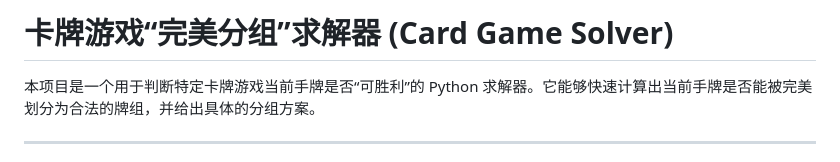
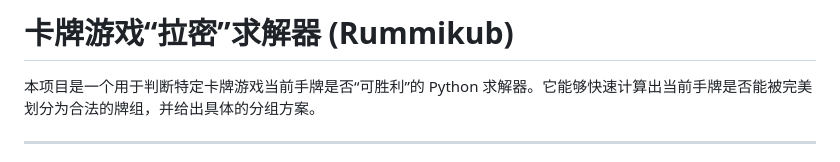
Before and after one commit to Puzhiyao716/Repository-of-Tian-and-Pu, a Markdown page: Rummikub/README.md, the part around the change. Rendered like a GitHub page.

Commit message:
Change project title to '拉密' (Rummikub) solver
Updated project title from '完美分组' to '拉密' to reflect the correct card game.

```diff
--- a/Rummikub/README.md
+++ b/Rummikub/README.md
@@ -1,4 +1,4 @@
-# 卡牌游戏“完美分组”求解器 (Card Game Solver)
+# 卡牌游戏“拉密”求解器 (Rummikub)
 
 本项目是一个用于判断特定卡牌游戏当前手牌是否“可胜利”的 Python 求解器。它能够快速计算出当前手牌是否能被完美划分为合法的牌组，并给出具体的分组方案。
 
```
